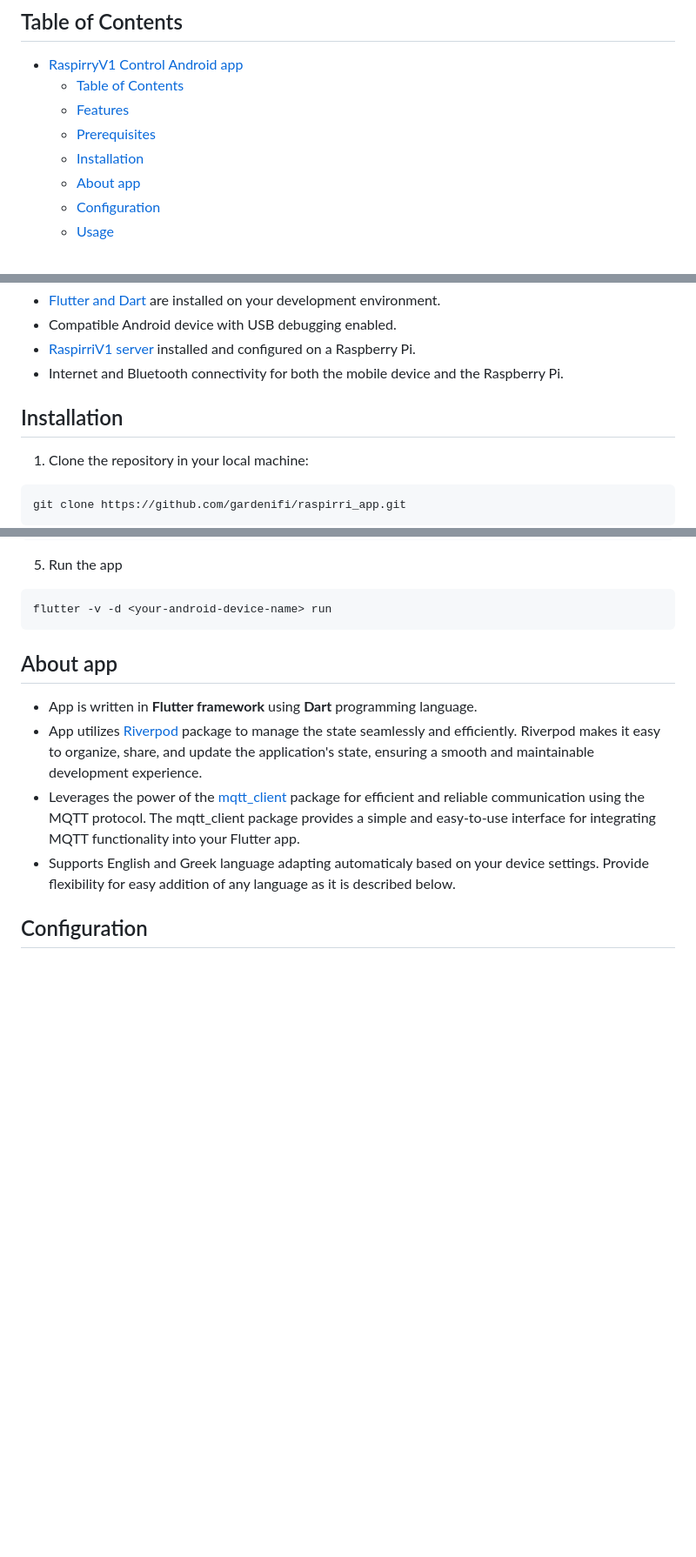
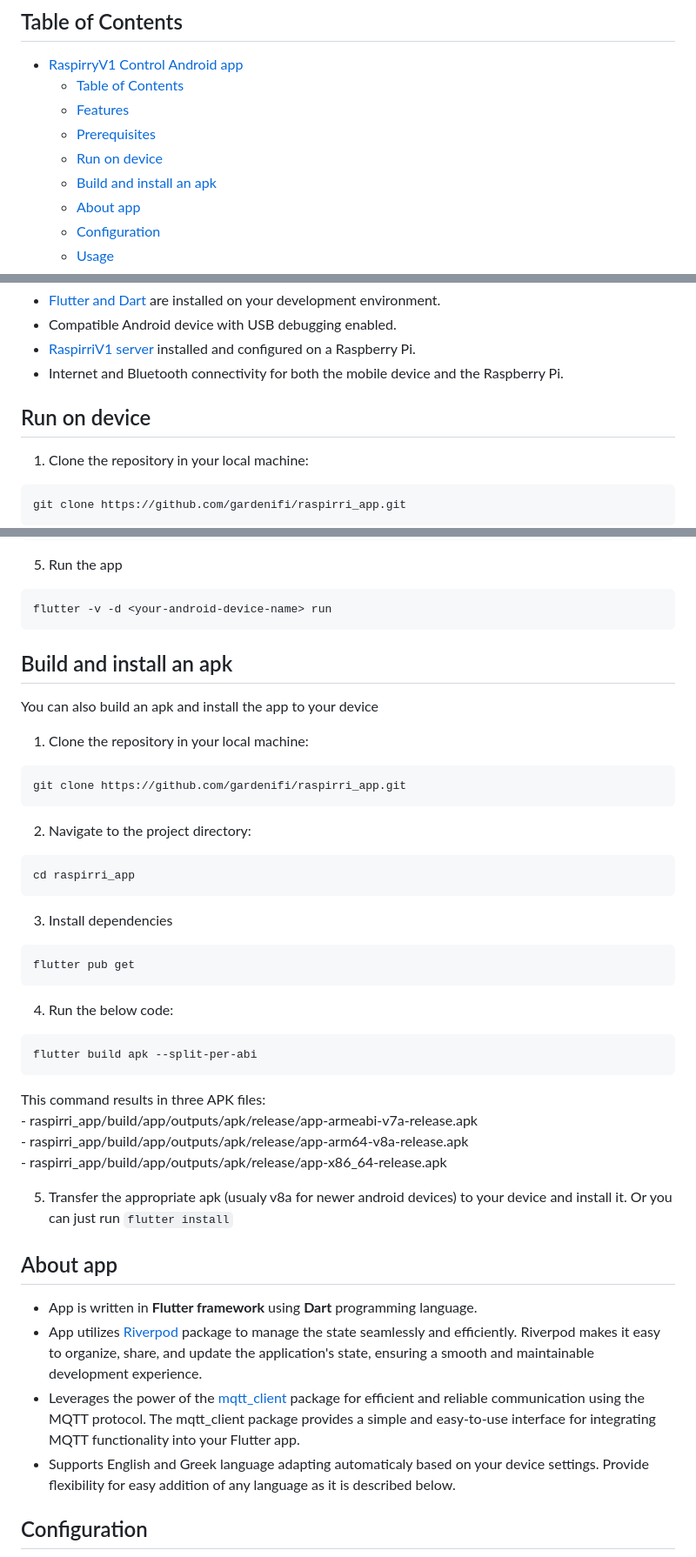
Before and after one commit to gardenifi/raspirri_app, a Markdown page: README.md, 3 parts joined by grey strips. Shown at 87% size. GitHub-like rendering; blank space fills up the shorter version.

````diff
--- a/README.md
+++ b/README.md
@@ -11,7 +11,8 @@ This app has been created to oversee the [RaspirriV1 server](https://github.com/
   - [Table of Contents](#table-of-contents)
   - [Features](#features)
   - [Prerequisites](#prerequisites)
-  - [Installation](#installation)
+  - [Run on device](#run-on-device)
+  - [Build and install an apk](#build-and-install-an-apk)
   - [About app](#about-app)
   - [Configuration](#configuration)
   - [Usage](#usage)
@@ -35,7 +36,7 @@ Before using the Flutter Irrigation Control App, ensure the following exist:
 - [RaspirriV1 server](https://github.com/gardenifi/raspirri_server/tree/main) installed and configured on a Raspberry Pi.
 - Internet and Bluetooth connectivity for both the mobile device and the Raspberry Pi.
 
-## Installation
+## Run on device
 1. Clone the repository in your local machine:
 ```
 git clone https://github.com/gardenifi/raspirri_app.git
@@ -56,6 +57,33 @@ flutter devices
 ```
 flutter -v -d <your-android-device-name> run
 ```
+
+## Build and install an apk
+You can also build an apk and install the app to your device
+1. Clone the repository in your local machine:
+```
+git clone https://github.com/gardenifi/raspirri_app.git
+```
+2. Navigate to the project directory:
+```
+cd raspirri_app
+```
+3. Install dependencies
+```
+flutter pub get
+```
+4. Run the below code:
+```
+flutter build apk --split-per-abi
+```
+This command results in three APK files:
+    - raspirri_app/build/app/outputs/apk/release/app-armeabi-v7a-release.apk
+    - raspirri_app/build/app/outputs/apk/release/app-arm64-v8a-release.apk
+    - raspirri_app/build/app/outputs/apk/release/app-x86_64-release.apk
+
+5. Transfer the appropriate apk (usualy v8a for newer android devices) to your device and install it. Or you can just run ``` flutter install ```
+
+
 ## About app
 - App is written in **Flutter framework** using **Dart** programming language.
 - App utilizes [Riverpod](https://riverpod.dev/) package to manage the state seamlessly and efficiently. Riverpod makes it easy to organize, share, and update the application's state, ensuring a smooth and maintainable development experience.
````
